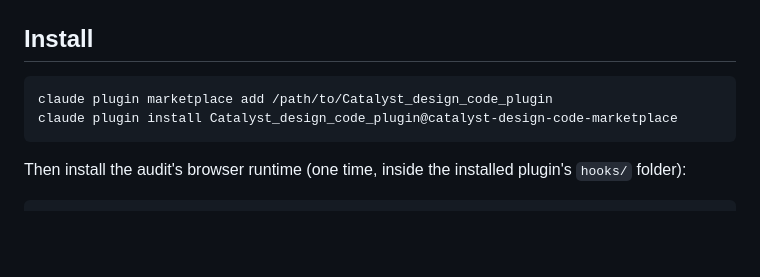
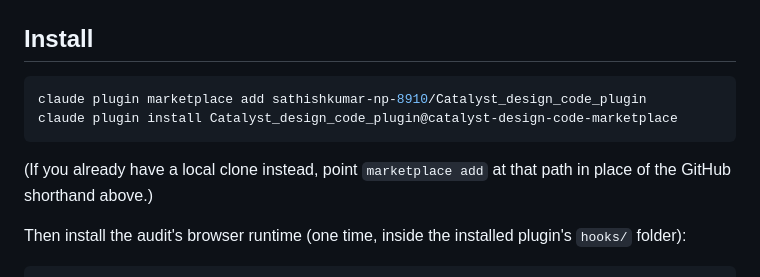
Before and after one commit to sathishkumar-np-8910/Catalyst_design_code_plugin, a Markdown page: README.md, the part around the change. Drawn GitHub-style; blank space fills up the shorter version.

Commit message:
Fix install instructions to use the public GitHub shorthand
The local /path/to/... example only worked for the original author's
machine; anyone else cloning the public repo needs the owner/repo form.

Co-Authored-By: Claude Sonnet 5 <noreply@anthropic.com>

````diff
--- a/README.md
+++ b/README.md
@@ -18,9 +18,12 @@ independent of any other marketplace.
 ## Install
 
 ```bash
-claude plugin marketplace add /path/to/Catalyst_design_code_plugin
+claude plugin marketplace add sathishkumar-np-8910/Catalyst_design_code_plugin
 claude plugin install Catalyst_design_code_plugin@catalyst-design-code-marketplace
 ```
+
+(If you already have a local clone instead, point `marketplace add` at that
+path in place of the GitHub shorthand above.)
 
 Then install the audit's browser runtime (one time, inside the installed
 plugin's `hooks/` folder):
````
